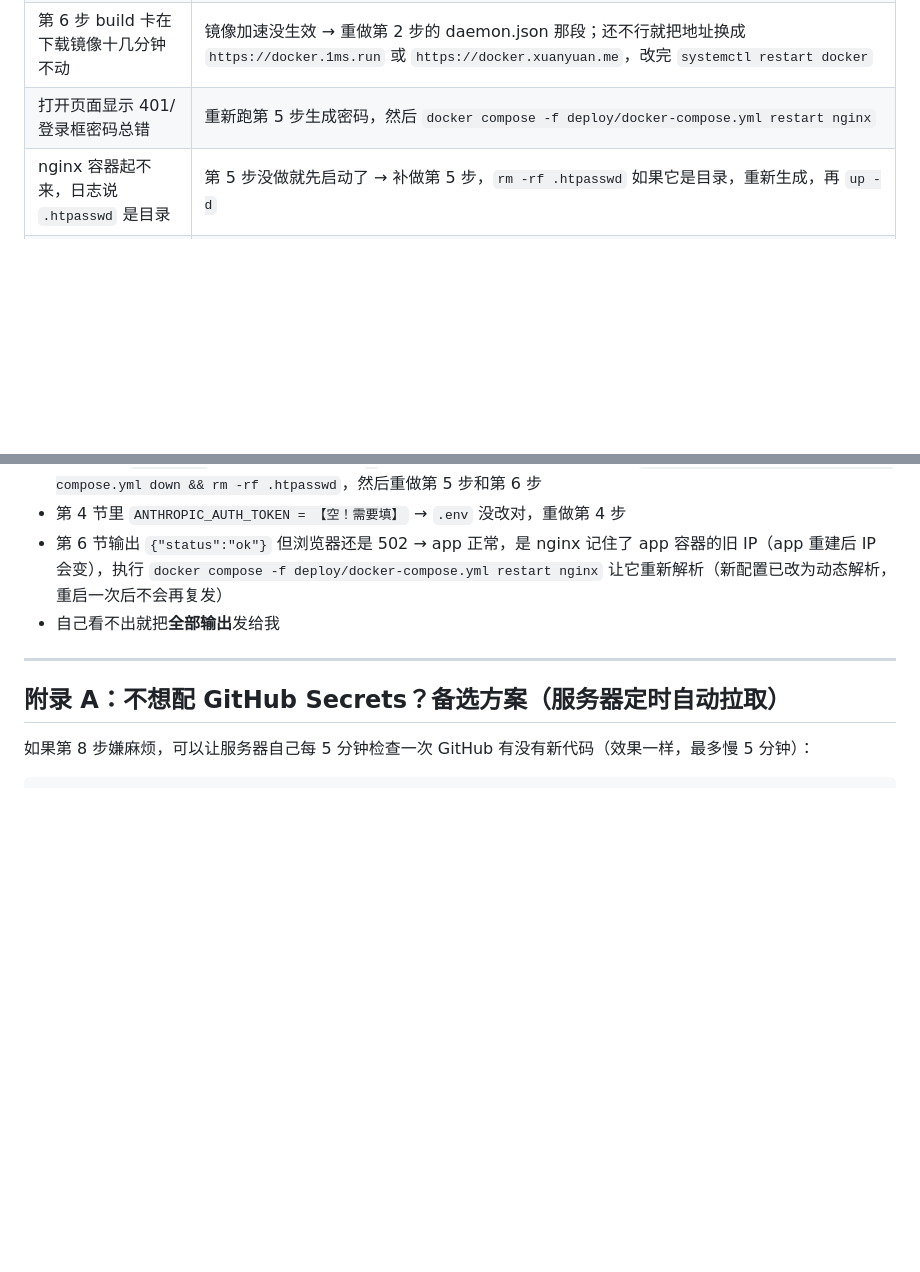
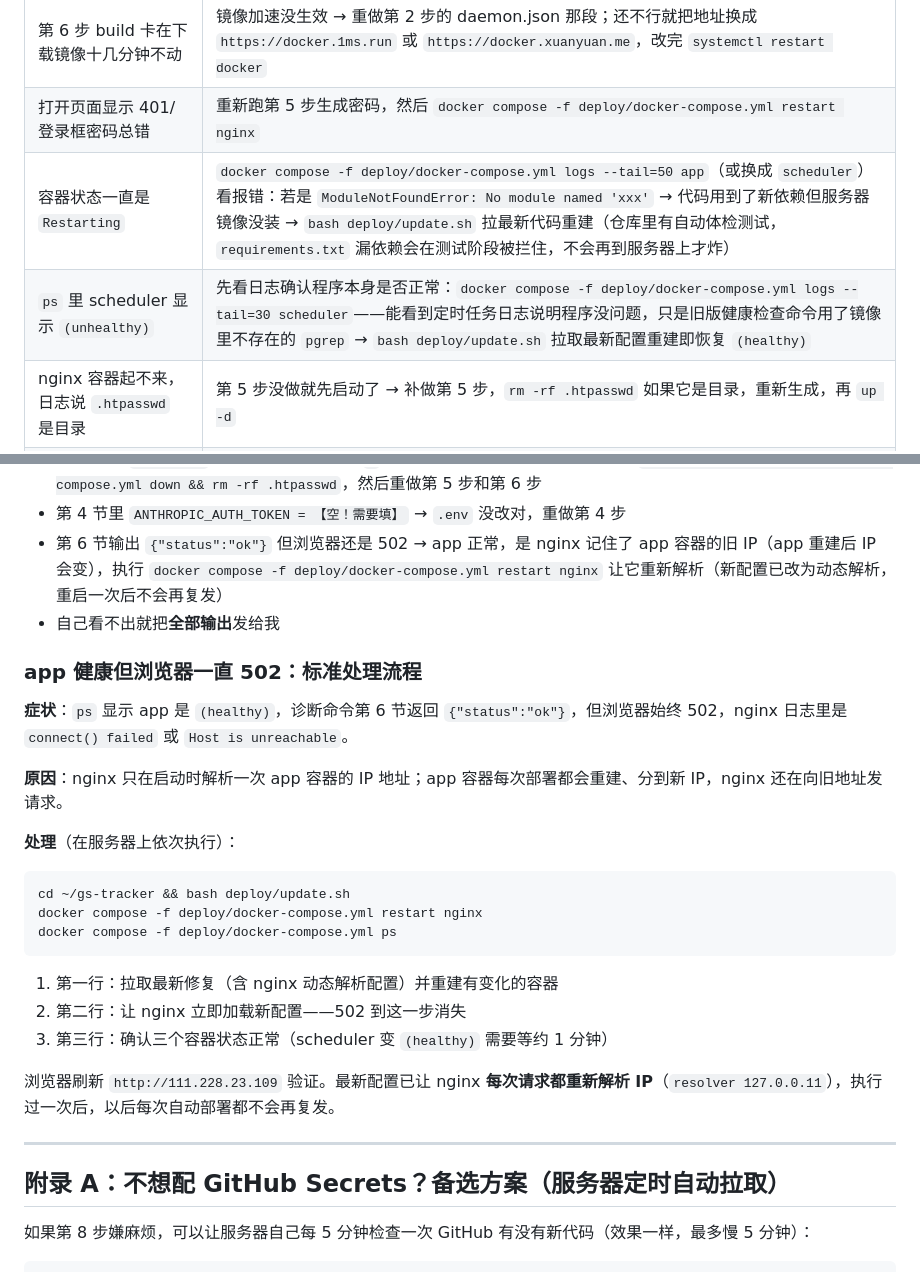
Before and after one commit to zhizhengqin/gs-tracker, a Markdown page: DEPLOY.md, 2 parts joined by grey strips. GitHub-like rendering; blank space fills up the shorter version.

Commit message:
docs(deploy): document container-crash and stale-IP 502 handling procedures

````diff
--- a/DEPLOY.md
+++ b/DEPLOY.md
@@ -285,6 +285,8 @@ cat ~/.ssh/github_actions
 | 浏览器显示 `502 Bad Gateway` | 按顺序排查：① `docker compose -f deploy/docker-compose.yml ps` 看 app 是否在重启循环 → 是则 `logs --tail=50 app` 看报错（常见：缺依赖、data/output 权限——`chmod -R 777 data output` 后 `restart`）；② app 显示 healthy 但 nginx 日志报 `connect() failed` → nginx 记住了 app 容器的旧 IP，执行 `docker compose -f deploy/docker-compose.yml restart nginx` 让它重新解析 |
 | 第 6 步 build 卡在下载镜像十几分钟不动 | 镜像加速没生效 → 重做第 2 步的 daemon.json 那段；还不行就把地址换成 `https://docker.1ms.run` 或 `https://docker.xuanyuan.me`，改完 `systemctl restart docker` |
 | 打开页面显示 401/登录框密码总错 | 重新跑第 5 步生成密码，然后 `docker compose -f deploy/docker-compose.yml restart nginx` |
+| 容器状态一直是 `Restarting` | `docker compose -f deploy/docker-compose.yml logs --tail=50 app`（或换成 `scheduler`）看报错：若是 `ModuleNotFoundError: No module named 'xxx'` → 代码用到了新依赖但服务器镜像没装 → `bash deploy/update.sh` 拉最新代码重建（仓库里有自动体检测试，`requirements.txt` 漏依赖会在测试阶段被拦住，不会再到服务器上才炸） |
+| `ps` 里 scheduler 显示 `(unhealthy)` | 先看日志确认程序本身是否正常：`docker compose -f deploy/docker-compose.yml logs --tail=30 scheduler`——能看到定时任务日志说明程序没问题，只是旧版健康检查命令用了镜像里不存在的 `pgrep` → `bash deploy/update.sh` 拉取最新配置重建即恢复 `(healthy)` |
 | nginx 容器起不来，日志说 `.htpasswd` 是目录 | 第 5 步没做就先启动了 → 补做第 5 步，`rm -rf .htpasswd` 如果它是目录，重新生成，再 `up -d` |
 | 报告里 AI 分析全是「服务暂不可用」 | `.env` 里 token 没贴对 → `nano .env` 检查 `ANTHROPIC_AUTH_TOKEN`，改完 `up -d` 重启 |
 | Actions 显示红色失败 | 点进去看日志：Secrets 名拼错 / 私钥没复制全（必须有 BEGIN 和 END 行）/ 服务器 IP 变了 |
@@ -331,6 +333,26 @@ docker compose -f deploy/docker-compose.yml exec -T app python -c "import urllib
 - 第 6 节输出 `{"status":"ok"}` 但浏览器还是 502 → app 正常，是 nginx 记住了 app 容器的旧 IP（app 重建后 IP 会变），执行 `docker compose -f deploy/docker-compose.yml restart nginx` 让它重新解析（新配置已改为动态解析，重启一次后不会再复发）
 - 自己看不出就把**全部输出**发给我
 
+### app 健康但浏览器一直 502：标准处理流程
+
+**症状**：`ps` 显示 app 是 `(healthy)`，诊断命令第 6 节返回 `{"status":"ok"}`，但浏览器始终 502，nginx 日志里是 `connect() failed` 或 `Host is unreachable`。
+
+**原因**：nginx 只在启动时解析一次 app 容器的 IP 地址；app 容器每次部署都会重建、分到新 IP，nginx 还在向旧地址发请求。
+
+**处理**（在服务器上依次执行）：
+
+```bash
+cd ~/gs-tracker && bash deploy/update.sh
+docker compose -f deploy/docker-compose.yml restart nginx
+docker compose -f deploy/docker-compose.yml ps
+```
+
+1. 第一行：拉取最新修复（含 nginx 动态解析配置）并重建有变化的容器
+2. 第二行：让 nginx 立即加载新配置——502 到这一步消失
+3. 第三行：确认三个容器状态正常（scheduler 变 `(healthy)` 需要等约 1 分钟）
+
+浏览器刷新 `http://111.228.23.109` 验证。最新配置已让 nginx **每次请求都重新解析 IP**（`resolver 127.0.0.11`），执行过一次后，以后每次自动部署都不会再复发。
+
 ---
 
 ## 附录 A：不想配 GitHub Secrets？备选方案（服务器定时自动拉取）
````
